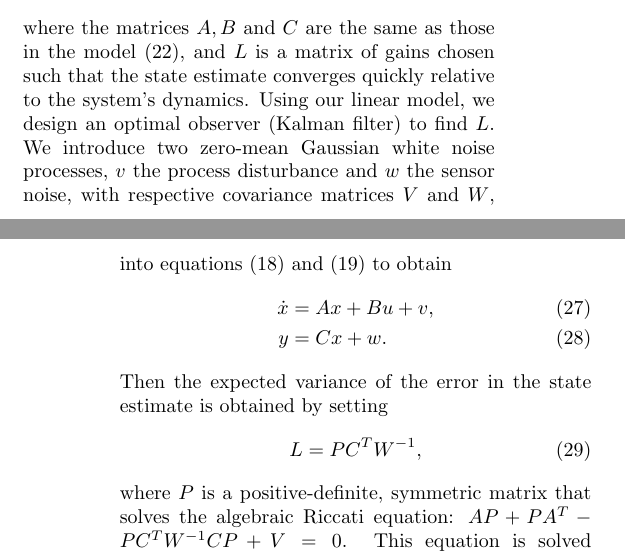
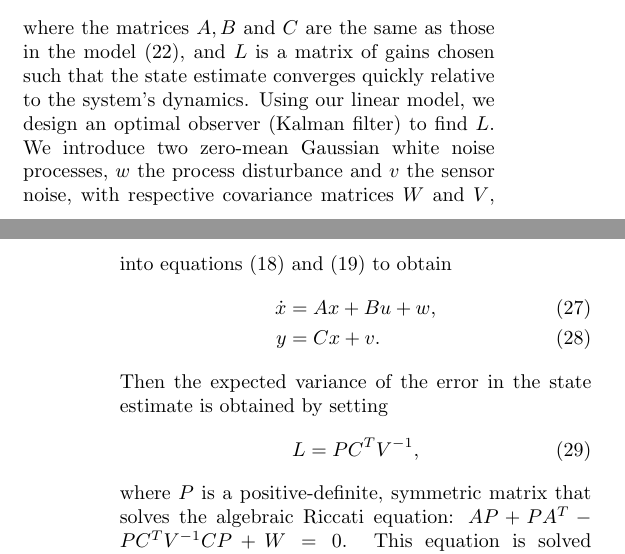
Before and after one commit to igoumiri/nf2015, a LaTeX paper (pap14.tex): two parts of the columns of pages 9 and 10 of 16, joined at a grey line, cut so that both start at the same text. Compiled offline with pdfLaTeX.

Commit message:
fix observer sensor noise convention

```diff
--- a/pap14.tex
+++ b/pap14.tex
@@ -635,17 +635,17 @@ A standard linear observer reconstructs a state estimate~$\hat x$, with dynamics
 \end{equation}
 where the matrices $A,B$ and~$C$ are the same as those in the model~\eqref{eq:4}, and $L$ is a matrix of gains chosen such that the state estimate converges quickly relative to the system's dynamics.
 Using our linear model, we design an optimal observer (Kalman filter) to find~$L$.
-We introduce two zero-mean Gaussian white noise processes, $v$ the process disturbance and $w$ the sensor noise, with respective covariance matrices $V$ and~$W$, into equations \eqref{eqn:state-space1} and~\eqref{eqn:state-space2} to obtain
+We introduce two zero-mean Gaussian white noise processes, $w$ the process disturbance and $v$ the sensor noise, with respective covariance matrices $W$ and~$V$, into equations \eqref{eqn:state-space1} and~\eqref{eqn:state-space2} to obtain
 \begin{align}
-	\dot{x} &= A x + B u + v, \label{eqn:state-space-noise1} \\
-	y &= C x + w. \label{eqn:state-space-noise2}
+	\dot{x} &= A x + B u + w, \label{eqn:state-space-noise1} \\
+	y &= C x + v. \label{eqn:state-space-noise2}
 \end{align}
 Then the expected variance of the error in the state estimate is obtained by setting
 \begin{equation}
-	L = P C^T W^{-1},
+	L = P C^T V^{-1},
 \end{equation}
-where $P$ is a positive-definite, symmetric matrix that solves the algebraic Riccati equation: $A {P} + P {A}^T - P {C}^T W^{-1} C P + V = 0$.  This equation is solved numerically using standard routines in MATLAB. For more details about the method, see standard references such as~\cite{SandP, AandM}.
-In this paper, we use $V=10^{4}I$ and $W= I$.
+where $P$ is a positive-definite, symmetric matrix that solves the algebraic Riccati equation: $A {P} + P {A}^T - P {C}^T V^{-1} C P + W = 0$.  This equation is solved numerically using standard routines in MATLAB. For more details about the method, see standard references such as~\cite{SandP, AandM}.
+In this paper, we use $W=10^{4}I$ and $V= I$.
 The observer generates an estimate of the state from the physics model as represented by the state matrix, the inputs and outputs, and once combined to the feedback controller it forms a linear quadratic Gaussian compensator.
 
 \subsubsection{Integrator, actuators saturation and anti-windup design}
```
